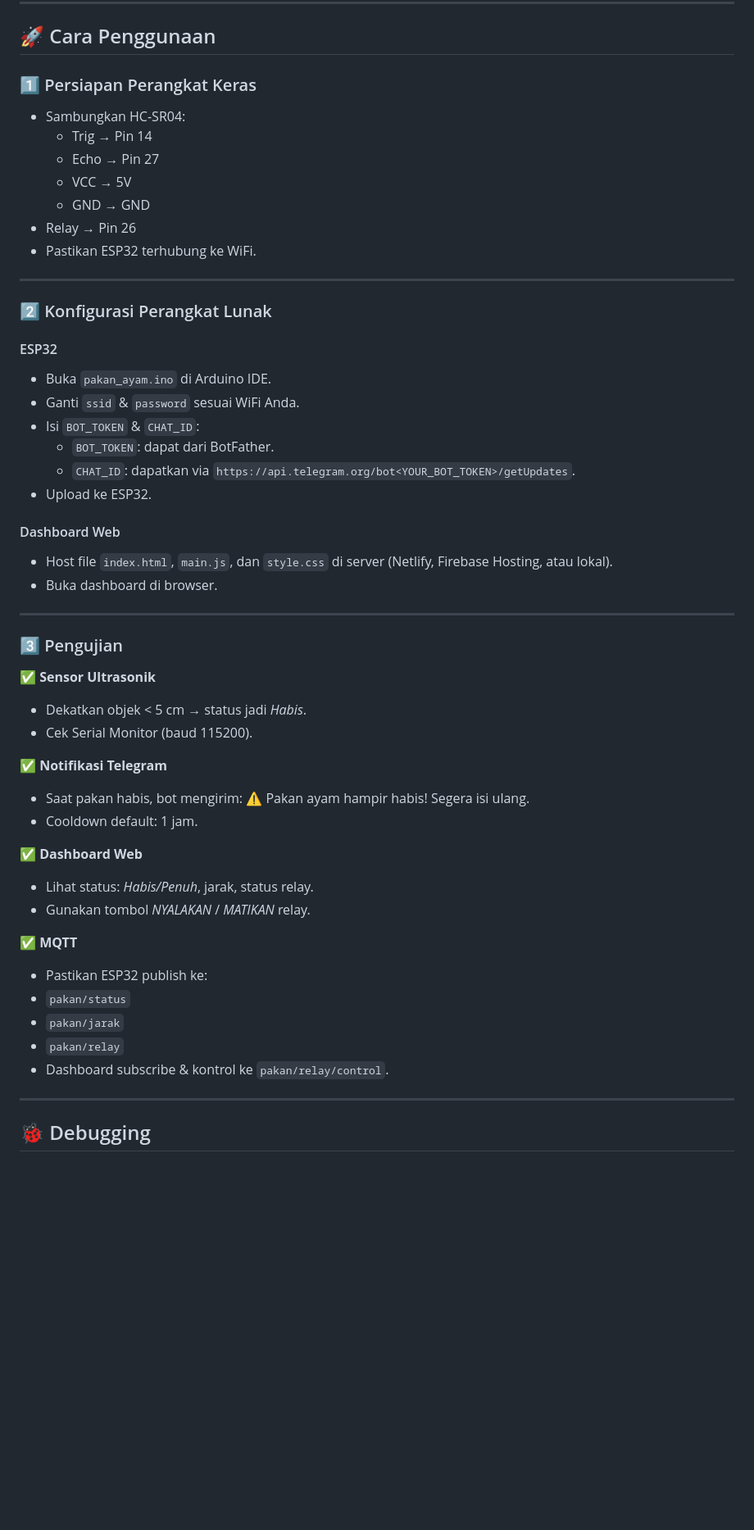
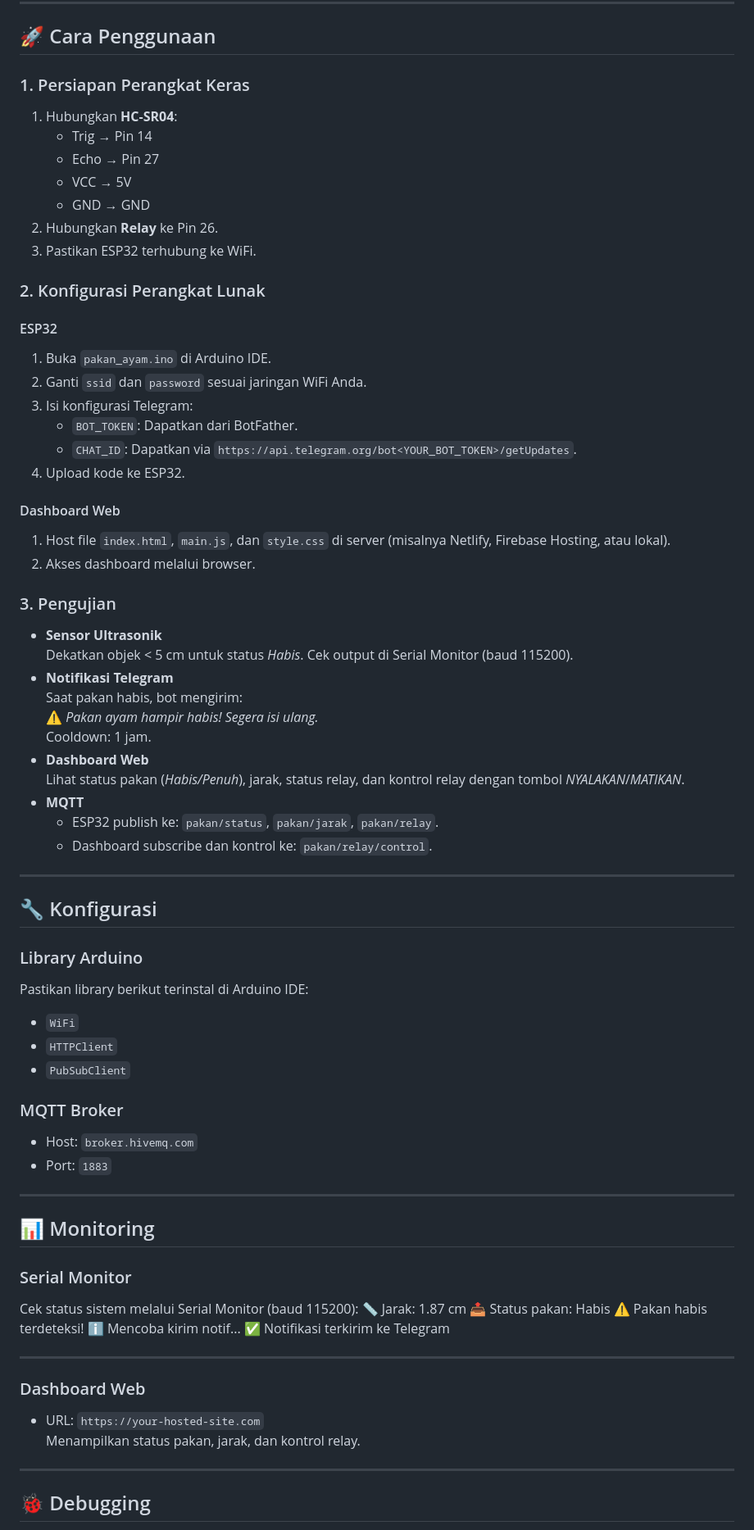
Before and after one commit to ficrammanifur/Pakan-Ayam-Otomatis, a Markdown page: README.md, the part around one of its changes. Shown at 82% size. GitHub-like rendering; blank space fills up the shorter version.

```diff
--- a/README.md
+++ b/README.md
@@ -59,54 +71,74 @@ Untuk notifikasi Telegram, gunakan ESP32 fisik & WiFi nyata.
 
 ## 🚀 Cara Penggunaan
 
-### 1️⃣ Persiapan Perangkat Keras
-- Sambungkan HC-SR04:
-  - Trig → Pin 14
-  - Echo → Pin 27
-  - VCC → 5V
-  - GND → GND
-- Relay → Pin 26
-- Pastikan ESP32 terhubung ke WiFi.
+### 1. Persiapan Perangkat Keras
+1. Hubungkan **HC-SR04**:
+   - Trig → Pin 14
+   - Echo → Pin 27
+   - VCC → 5V
+   - GND → GND
+2. Hubungkan **Relay** ke Pin 26.
+3. Pastikan ESP32 terhubung ke WiFi.
+
+### 2. Konfigurasi Perangkat Lunak
+
+#### ESP32
+1. Buka `pakan_ayam.ino` di Arduino IDE.
+2. Ganti `ssid` dan `password` sesuai jaringan WiFi Anda.
+3. Isi konfigurasi Telegram:
+   - `BOT_TOKEN`: Dapatkan dari BotFather.
+   - `CHAT_ID`: Dapatkan via `https://api.telegram.org/bot<YOUR_BOT_TOKEN>/getUpdates`.
+4. Upload kode ke ESP32.
+
+#### Dashboard Web
+1. Host file `index.html`, `main.js`, dan `style.css` di server (misalnya Netlify, Firebase Hosting, atau lokal).
+2. Akses dashboard melalui browser.
+
+### 3. Pengujian
+- **Sensor Ultrasonik**
+  Dekatkan objek < 5 cm untuk status *Habis*. Cek output di Serial Monitor (baud 115200).
+- **Notifikasi Telegram**
+  Saat pakan habis, bot mengirim:
+  ⚠️ *Pakan ayam hampir habis! Segera isi ulang.*
+  Cooldown: 1 jam.
+- **Dashboard Web**
+  Lihat status pakan (*Habis/Penuh*), jarak, status relay, dan kontrol relay dengan tombol *NYALAKAN*/*MATIKAN*.
+- **MQTT**
+  - ESP32 publish ke: `pakan/status`, `pakan/jarak`, `pakan/relay`.
+  - Dashboard subscribe dan kontrol ke: `pakan/relay/control`.
 
 ---
 
-### 2️⃣ Konfigurasi Perangkat Lunak
+## 🔧 Konfigurasi
 
-#### ESP32
-- Buka `pakan_ayam.ino` di Arduino IDE.
-- Ganti `ssid` & `password` sesuai WiFi Anda.
-- Isi `BOT_TOKEN` & `CHAT_ID`:
-  - `BOT_TOKEN`: dapat dari BotFather.
-  - `CHAT_ID`: dapatkan via `https://api.telegram.org/bot<YOUR_BOT_TOKEN>/getUpdates`.
-- Upload ke ESP32.
+### Library Arduino
+Pastikan library berikut terinstal di Arduino IDE:
+- `WiFi`
+- `HTTPClient`
+- `PubSubClient`
 
-#### Dashboard Web
-- Host file `index.html`, `main.js`, dan `style.css` di server (Netlify, Firebase Hosting, atau lokal).
-- Buka dashboard di browser.
+### MQTT Broker
+- Host: `broker.hivemq.com`
+- Port: `1883`
 
 ---
 
-### 3️⃣ Pengujian
+## 📊 Monitoring
 
-✅ **Sensor Ultrasonik**
-- Dekatkan objek < 5 cm → status jadi *Habis*.
-- Cek Serial Monitor (baud 115200).
+### Serial Monitor
+Cek status sistem melalui Serial Monitor (baud 115200):
+📏 Jarak: 1.87 cm
+📤 Status pakan: Habis
+⚠️ Pakan habis terdeteksi!
+ℹ️ Mencoba kirim notif...
+✅ Notifikasi terkirim ke Telegram
 
-✅ **Notifikasi Telegram**
-- Saat pakan habis, bot mengirim:
-⚠️ Pakan ayam hampir habis! Segera isi ulang.
-- Cooldown default: 1 jam.
+---
 
-✅ **Dashboard Web**
-- Lihat status: *Habis/Penuh*, jarak, status relay.
-- Gunakan tombol *NYALAKAN* / *MATIKAN* relay.
 
-✅ **MQTT**
-- Pastikan ESP32 publish ke:
-- `pakan/status`
-- `pakan/jarak`
-- `pakan/relay`
-- Dashboard subscribe & kontrol ke `pakan/relay/control`.
+### Dashboard Web
+- URL: `https://your-hosted-site.com`
+  Menampilkan status pakan, jarak, dan kontrol relay.
 
 ---
 
```
Also changed, not shown: other parts of README.md (+88 -66 lines).
